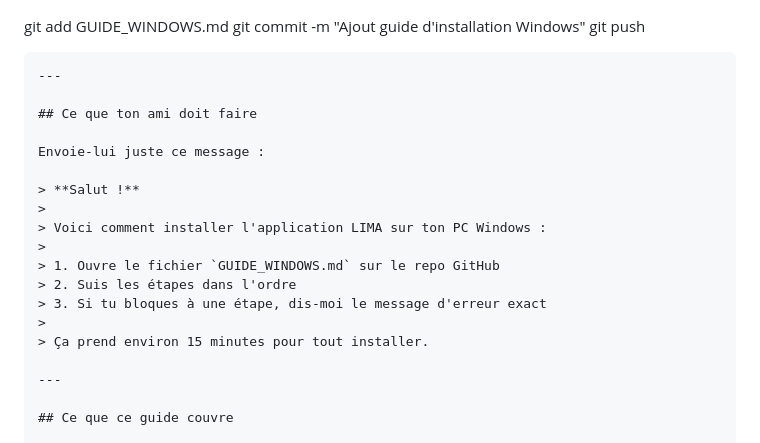
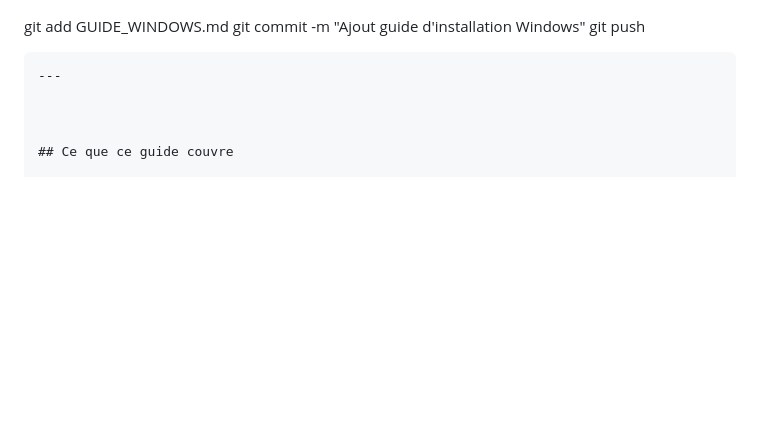
Before and after one commit to Tiana-Mahery30/lima-maintenance, a Markdown page: GUIDE_WINDOWS_clean.md, the part around the change. Rendered like a GitHub page; blank space fills up the shorter version.

````diff
--- a/GUIDE_WINDOWS_clean.md
+++ b/GUIDE_WINDOWS_clean.md
@@ -548,21 +548,7 @@ git push
 ```
 ---
 
-## Ce que ton ami doit faire
 
-Envoie-lui juste ce message :
-
-> **Salut !**
->
-> Voici comment installer l'application LIMA sur ton PC Windows :
->
-> 1. Ouvre le fichier `GUIDE_WINDOWS.md` sur le repo GitHub
-> 2. Suis les étapes dans l'ordre
-> 3. Si tu bloques à une étape, dis-moi le message d'erreur exact
->
-> Ça prend environ 15 minutes pour tout installer.
-
----
 
 ## Ce que ce guide couvre
 
````
